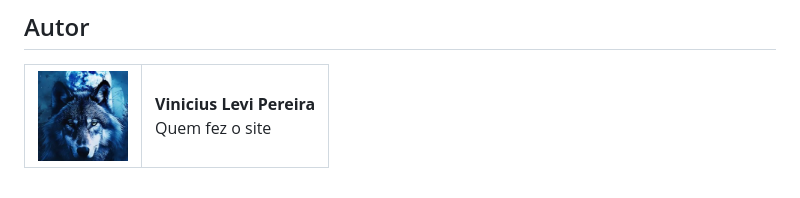
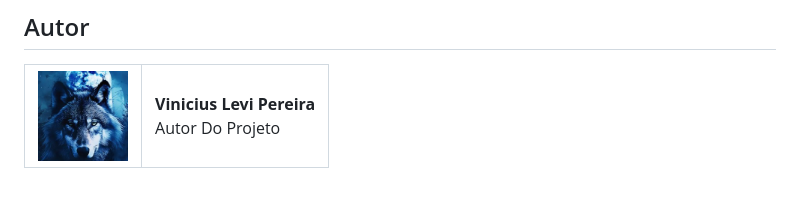
Before and after one commit to Vlp28/Ofertou, a Markdown page: README.md, the part around the change. Drawn GitHub-style.

```diff
--- a/README.md
+++ b/README.md
@@ -218,6 +218,6 @@ Por fim, volte em **Settings > Pages** e ative **Enforce HTTPS** quando a opçã
 <table>
   <tr>
     <td><img src="docs/autor.jpg" alt="Foto de Vinicius Levi Pereira" width="90"></td>
-    <td><strong>Vinicius Levi Pereira</strong><br>Quem fez o site</td>
+    <td><strong>Vinicius Levi Pereira</strong><br>Autor Do Projeto</td>
   </tr>
 </table>
```
